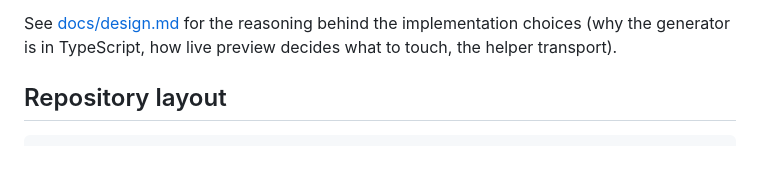
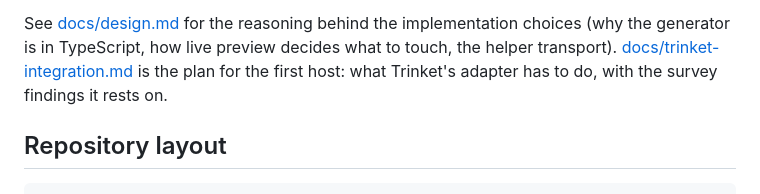
Before and after one commit to lengelhardt/plotpolish, a Markdown page: README.md, the part around the change. Rendered like a GitHub page; blank space fills up the shorter version.

```diff
--- a/README.md
+++ b/README.md
@@ -75,6 +75,9 @@ monetization, no telemetry, no nag UI.
 See [docs/design.md](docs/design.md) for the reasoning behind the
 implementation choices (why the generator is in TypeScript, how live preview
 decides what to touch, the helper transport).
+[docs/trinket-integration.md](docs/trinket-integration.md) is the plan for the
+first host: what Trinket's adapter has to do, with the survey findings it
+rests on.
 
 ## Repository layout
 
```
Also changed, not shown: docs/trinket-integration.md (added, +338 -0 lines).
